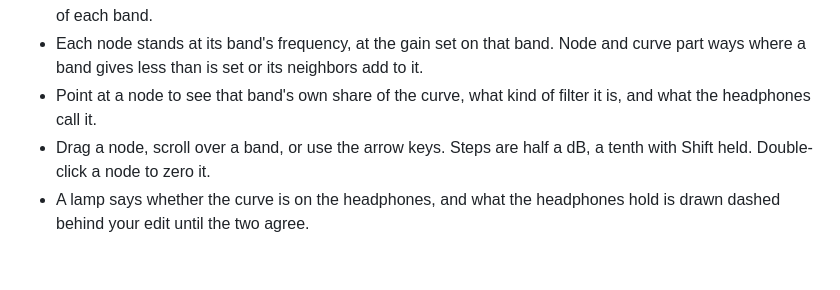
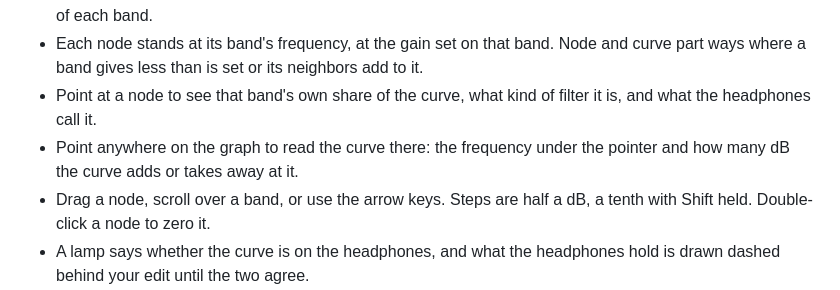
Before and after one commit to innerpulsenet/mo4, a Markdown page: README.md, the part around the change. Drawn GitHub-style; blank space fills up the shorter version.

```diff
--- a/README.md
+++ b/README.md
@@ -49,6 +49,8 @@ sound.
   curve part ways where a band gives less than is set or its neighbors add to it.
 - Point at a node to see that band's own share of the curve, what kind of filter it
   is, and what the headphones call it.
+- Point anywhere on the graph to read the curve there: the frequency under the pointer
+  and how many dB the curve adds or takes away at it.
 - Drag a node, scroll over a band, or use the arrow keys. Steps are half a dB, a tenth
   with Shift held. Double-click a node to zero it.
 - A lamp says whether the curve is on the headphones, and what the headphones hold is
```
Also changed, not shown: docs/detail-history.png, docs/screenshot-adaptive.png, docs/screenshot-aluminum.png, docs/screenshot-not-connected.png, 5 other files.
